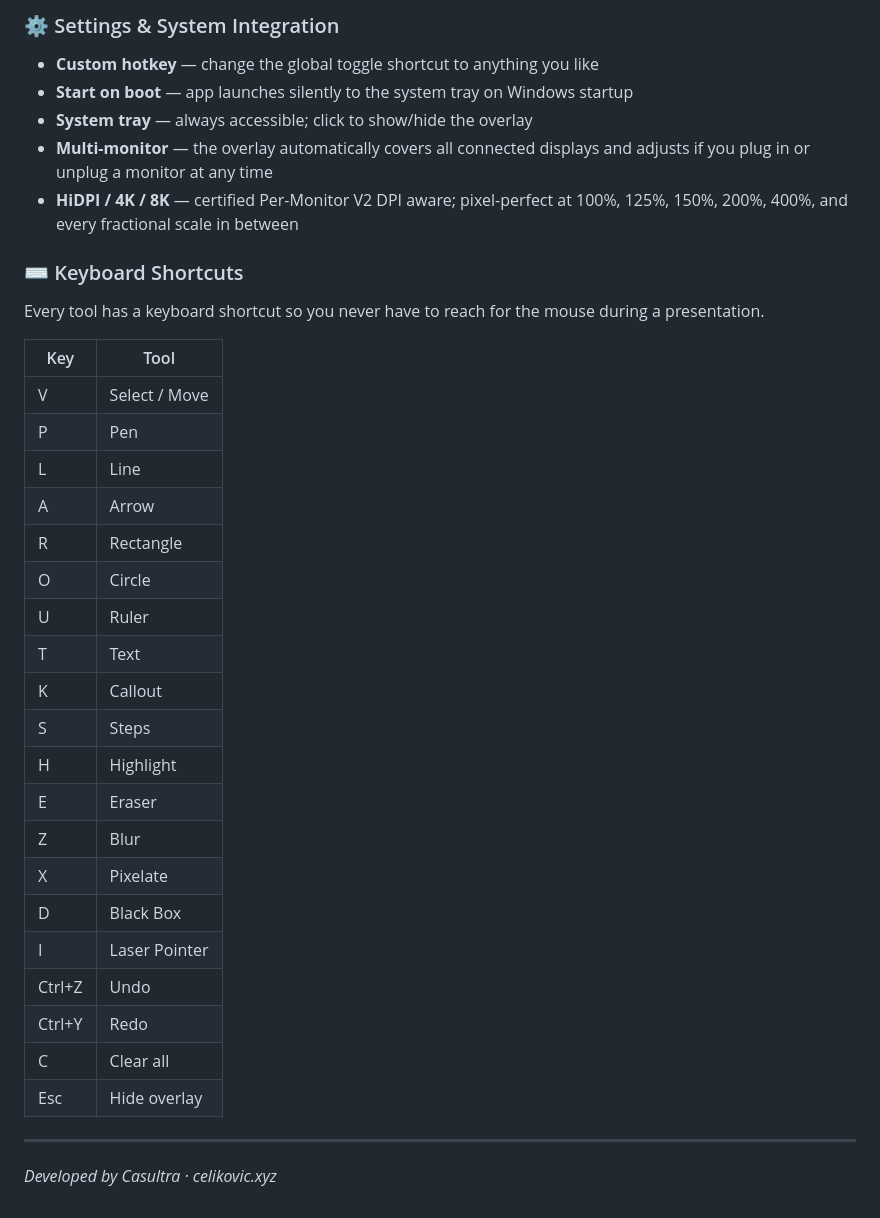
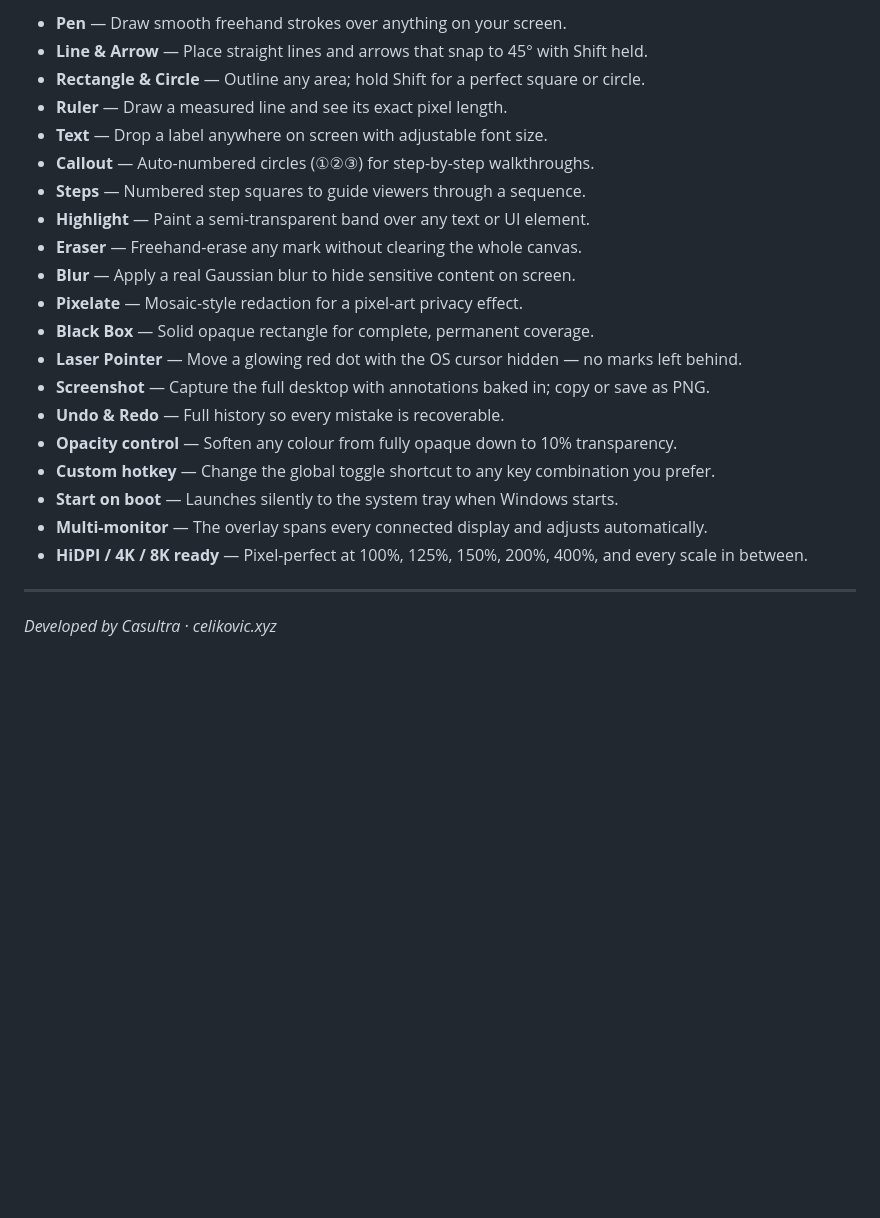
Before and after one commit to anelcelik/annotate, a Markdown page: infosMS.md, the part around one of its changes. GitHub-like rendering; blank space fills up the shorter version.

Commit message:
Simplify Product Features to one sentence per feature

```diff
--- a/infosMS.md
+++ b/infosMS.md
@@ -70,35 +37,23 @@ Works across **all connected monitors** and is fully optimised for **4K, 8K, and
-### ⚙️ Settings & System Integration
-- **Custom hotkey** — change the global toggle shortcut to anything you like
-- **Start on boot** — app launches silently to the system tray on Windows startup
-- **System tray** — always accessible; click to show/hide the overlay
-- **Multi-monitor** — the overlay automatically covers all connected displays and adjusts if you plug in or unplug a monitor at any time
-- **HiDPI / 4K / 8K** — certified Per-Monitor V2 DPI aware; pixel-perfect at 100%, 125%, 150%, 200%, 400%, and every fractional scale in between
-
-### ⌨️ Keyboard Shortcuts
-Every tool has a keyboard shortcut so you never have to reach for the mouse during a presentation.
-
-| Key | Tool |
-|---|---|
-| V | Select / Move |
-| P | Pen |
-| L | Line |
-| A | Arrow |
-| R | Rectangle |
-| O | Circle |
-| U | Ruler |
-| T | Text |
-| K | Callout |
-| S | Steps |
-| H | Highlight |
-| E | Eraser |
-| Z | Blur |
-| X | Pixelate |
-| D | Black Box |
-| I | Laser Pointer |
-| Ctrl+Z | Undo |
-| Ctrl+Y | Redo |
-| C | Clear all |
-| Esc | Hide overlay |
+- **Pen** — Draw smooth freehand strokes over anything on your screen.
+- **Line & Arrow** — Place straight lines and arrows that snap to 45° with Shift held.
+- **Rectangle & Circle** — Outline any area; hold Shift for a perfect square or circle.
+- **Ruler** — Draw a measured line and see its exact pixel length.
+- **Text** — Drop a label anywhere on screen with adjustable font size.
+- **Callout** — Auto-numbered circles (①②③) for step-by-step walkthroughs.
+- **Steps** — Numbered step squares to guide viewers through a sequence.
+- **Highlight** — Paint a semi-transparent band over any text or UI element.
+- **Eraser** — Freehand-erase any mark without clearing the whole canvas.
+- **Blur** — Apply a real Gaussian blur to hide sensitive content on screen.
+- **Pixelate** — Mosaic-style redaction for a pixel-art privacy effect.
+- **Black Box** — Solid opaque rectangle for complete, permanent coverage.
+- **Laser Pointer** — Move a glowing red dot with the OS cursor hidden — no marks left behind.
+- **Screenshot** — Capture the full desktop with annotations baked in; copy or save as PNG.
+- **Undo & Redo** — Full history so every mistake is recoverable.
+- **Opacity control** — Soften any colour from fully opaque down to 10% transparency.
+- **Custom hotkey** — Change the global toggle shortcut to any key combination you prefer.
+- **Start on boot** — Launches silently to the system tray when Windows starts.
+- **Multi-monitor** — The overlay spans every connected display and adjusts automatically.
+- **HiDPI / 4K / 8K ready** — Pixel-perfect at 100%, 125%, 150%, 200%, 400%, and every scale in between.
 
 ---
 
```
Also changed, not shown: other parts of infosMS.md (+0 -33 lines).
